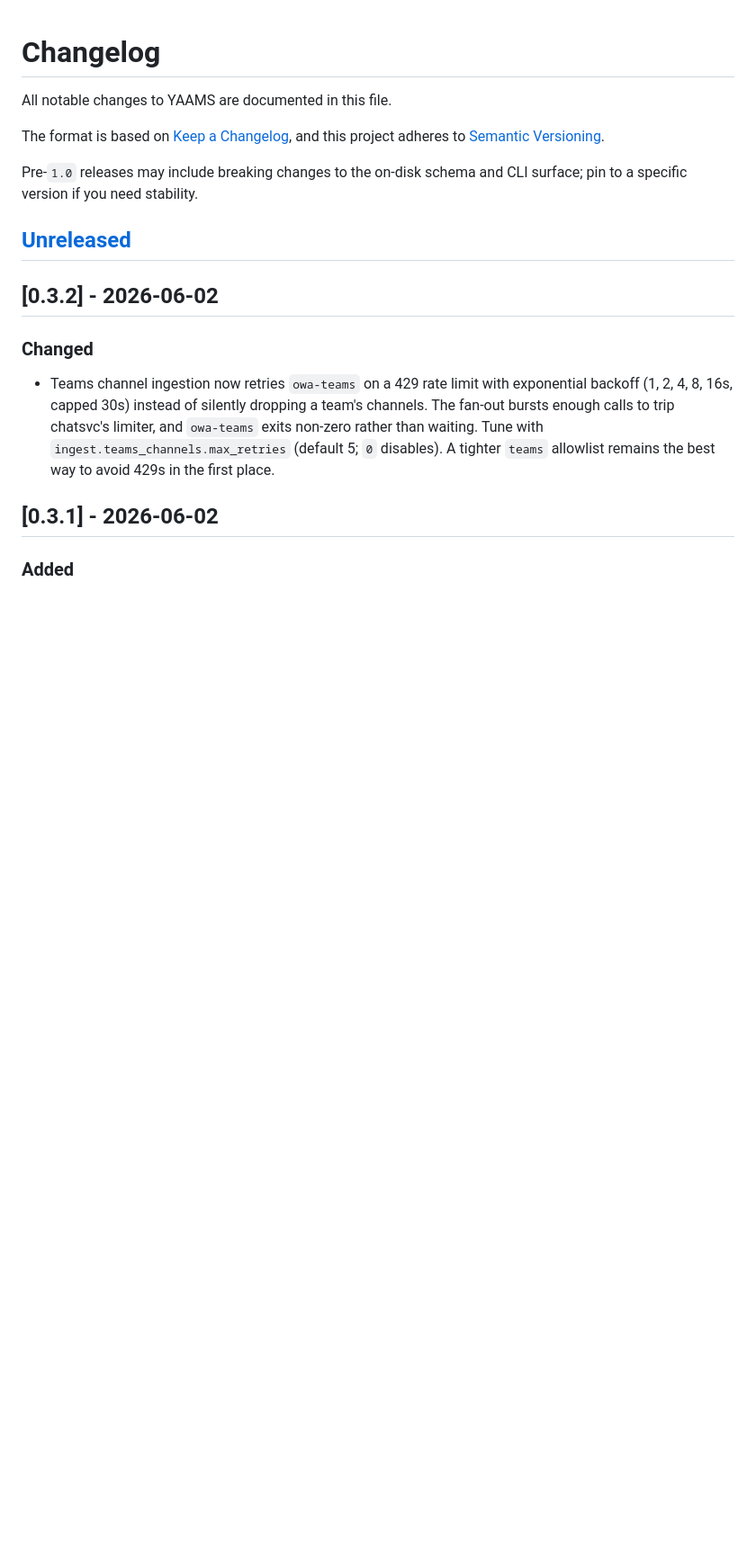
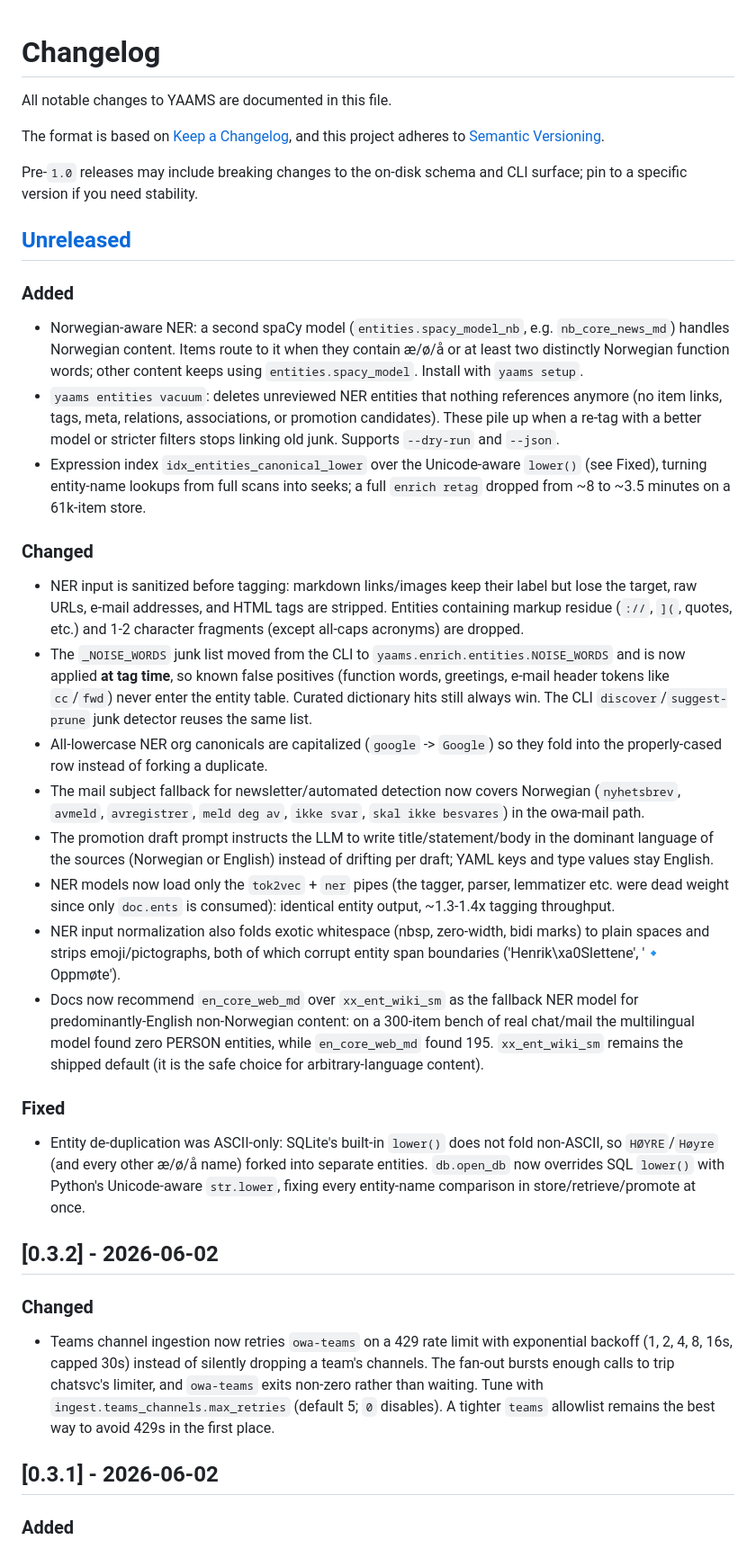
Before and after one commit to damsleth/yaams, a Markdown page: CHANGELOG.md, the part around the change. Shown at 90% size. GitHub-like rendering; blank space fills up the shorter version.

```diff
--- a/CHANGELOG.md
+++ b/CHANGELOG.md
@@ -9,6 +9,61 @@ Pre-`1.0` releases may include breaking changes to the on-disk schema and CLI
 surface; pin to a specific version if you need stability.
 
 ## [Unreleased]
+
+### Added
+
+- Norwegian-aware NER: a second spaCy model (`entities.spacy_model_nb`, e.g.
+  `nb_core_news_md`) handles Norwegian content. Items route to it when they
+  contain æ/ø/å or at least two distinctly Norwegian function words; other
+  content keeps using `entities.spacy_model`. Install with `yaams setup`.
+- `yaams entities vacuum`: deletes unreviewed NER entities that nothing
+  references anymore (no item links, tags, meta, relations, associations, or
+  promotion candidates). These pile up when a re-tag with a better model or
+  stricter filters stops linking old junk. Supports `--dry-run` and `--json`.
+- Expression index `idx_entities_canonical_lower` over the Unicode-aware
+  `lower()` (see Fixed), turning entity-name lookups from full scans into
+  seeks; a full `enrich retag` dropped from ~8 to ~3.5 minutes on a 61k-item
+  store.
+
+### Changed
+
+- NER input is sanitized before tagging: markdown links/images keep their
+  label but lose the target, raw URLs, e-mail addresses, and HTML tags are
+  stripped. Entities containing markup residue (`://`, `](`, quotes, etc.)
+  and 1-2 character fragments (except all-caps acronyms) are dropped.
+- The `_NOISE_WORDS` junk list moved from the CLI to
+  `yaams.enrich.entities.NOISE_WORDS` and is now applied **at tag time**, so
+  known false positives (function words, greetings, e-mail header tokens like
+  `cc`/`fwd`) never enter the entity table. Curated dictionary hits still
+  always win. The CLI `discover`/`suggest-prune` junk detector reuses the
+  same list.
+- All-lowercase NER org canonicals are capitalized (`google` -> `Google`) so
+  they fold into the properly-cased row instead of forking a duplicate.
+- The mail subject fallback for newsletter/automated detection now covers
+  Norwegian (`nyhetsbrev`, `avmeld`, `avregistrer`, `meld deg av`,
+  `ikke svar`, `skal ikke besvares`) in the owa-mail path.
+- The promotion draft prompt instructs the LLM to write title/statement/body
+  in the dominant language of the sources (Norwegian or English) instead of
+  drifting per draft; YAML keys and type values stay English.
+- NER models now load only the `tok2vec` + `ner` pipes (the tagger, parser,
+  lemmatizer etc. were dead weight since only `doc.ents` is consumed):
+  identical entity output, ~1.3-1.4x tagging throughput.
+- NER input normalization also folds exotic whitespace (nbsp, zero-width,
+  bidi marks) to plain spaces and strips emoji/pictographs, both of which
+  corrupt entity span boundaries ('Henrik\xa0Slettene', '🔹 Oppmøte').
+- Docs now recommend `en_core_web_md` over `xx_ent_wiki_sm` as the fallback
+  NER model for predominantly-English non-Norwegian content: on a 300-item
+  bench of real chat/mail the multilingual model found zero PERSON entities,
+  while `en_core_web_md` found 195. `xx_ent_wiki_sm` remains the shipped
+  default (it is the safe choice for arbitrary-language content).
+
+### Fixed
+
+- Entity de-duplication was ASCII-only: SQLite's built-in `lower()` does not
+  fold non-ASCII, so `HØYRE`/`Høyre` (and every other æ/ø/å name) forked into
+  separate entities. `db.open_db` now overrides SQL `lower()` with Python's
+  Unicode-aware `str.lower`, fixing every entity-name comparison in
+  store/retrieve/promote at once.
 
 ## [0.3.2] - 2026-06-02
 
```
Also changed, not shown: AGENTS.md (+7 -1 lines), docs/user-guide.md (+34 -1 lines).
